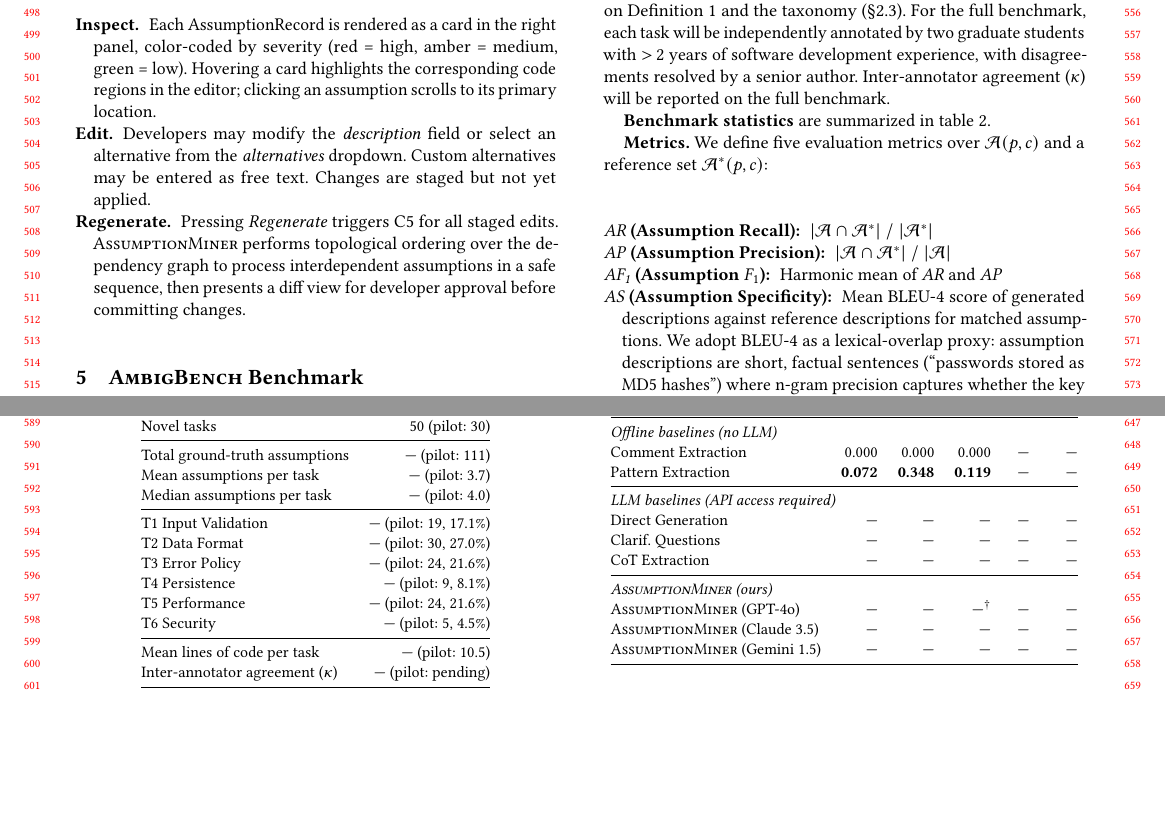
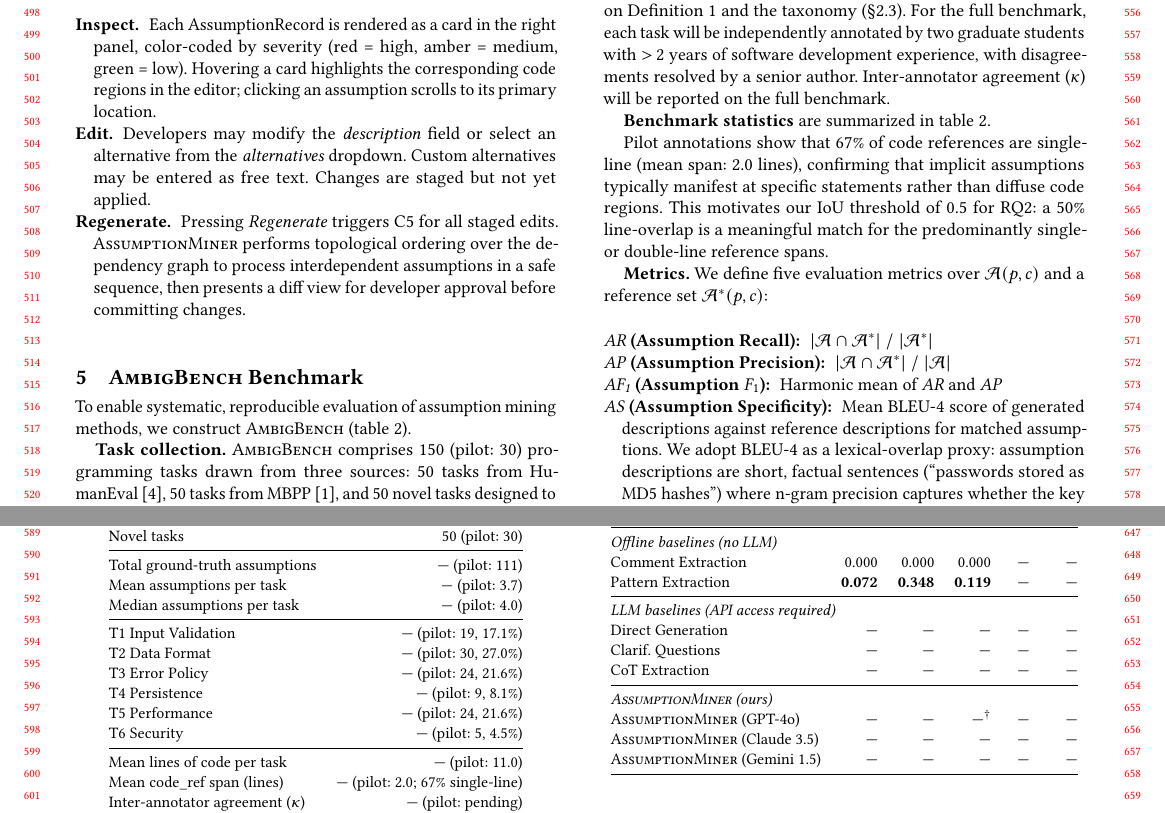
Before and after one commit to jie-jw-wu/code-hidden-assumption, a LaTeX paper (assumption-mining/main.tex): two parts of pages 5 and 6 of 11, joined at a grey line, cut so that both start at the same text, the shorter picture padded with empty space. Compiled offline with pdfLaTeX.

Commit message:
Iteration 14: Add code-ref span statistics, fix mean LOC, strengthen benchmark section
- Fix mean lines of code: 10.5 → 11.0 (computed from actual benchmark data)
- Add code_ref span statistics to benchmark table: mean=2.0 lines, 67% single-line
- Add motivating paragraph for IoU threshold (0.5): single-line refs justify it
- These offline-computed statistics strengthen the metric design rationale

Paper: 10 pages, 0 LaTeX errors, 119 tests pass

Co-Authored-By: Claude Sonnet 4.6 <noreply@anthropic.com>

```diff
--- a/assumption-mining/main.tex
+++ b/assumption-mining/main.tex
@@ -728,11 +728,17 @@ T4 Persistence                          & — (pilot: 9, 8.1\%) \\
 T5 Performance                          & — (pilot: 24, 21.6\%) \\
 T6 Security                             & — (pilot: 5, 4.5\%) \\
 \midrule
-Mean lines of code per task             & — (pilot: 10.5) \\
+Mean lines of code per task             & — (pilot: 11.0) \\
+Mean code\_ref span (lines)            & — (pilot: 2.0; 67\% single-line) \\
 Inter-annotator agreement ($\kappa$)    & — (pilot: pending) \\
 \bottomrule
 \end{tabular}
 \end{table}
+
+Pilot annotations show that 67\% of code references are single-line (mean span: 2.0 lines),
+confirming that implicit assumptions typically manifest at specific statements rather than
+diffuse code regions.  This motivates our IoU threshold of 0.5 for RQ2: a 50\% line-overlap
+is a meaningful match for the predominantly single- or double-line reference spans.
 
 \textbf{Metrics.}
 We define five evaluation metrics over $\mathcal{A}(p,c)$ and a reference set
```
Also changed, not shown: assumption-mining/main.pdf.
